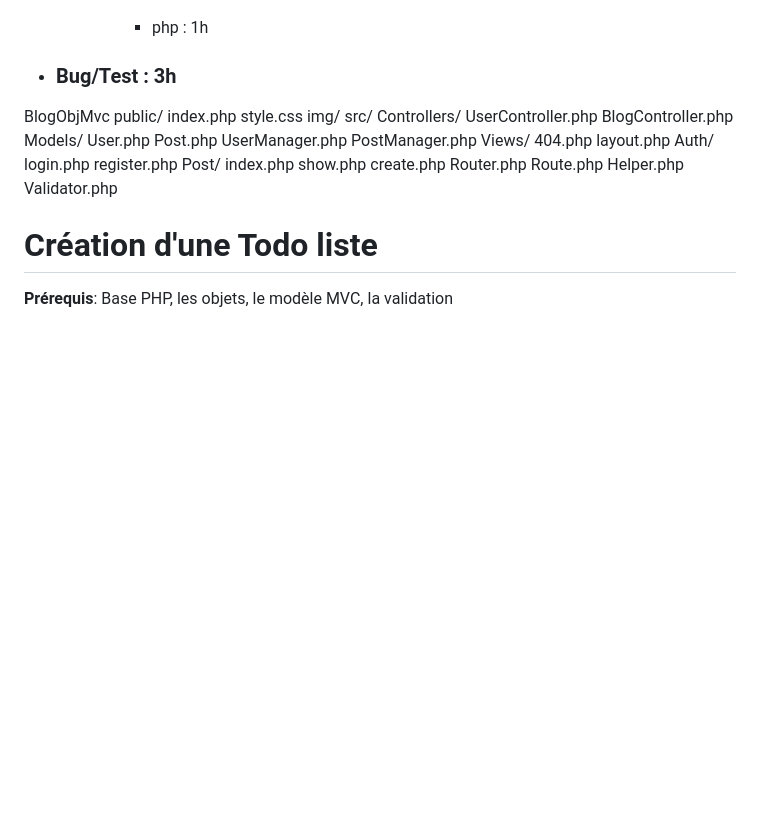
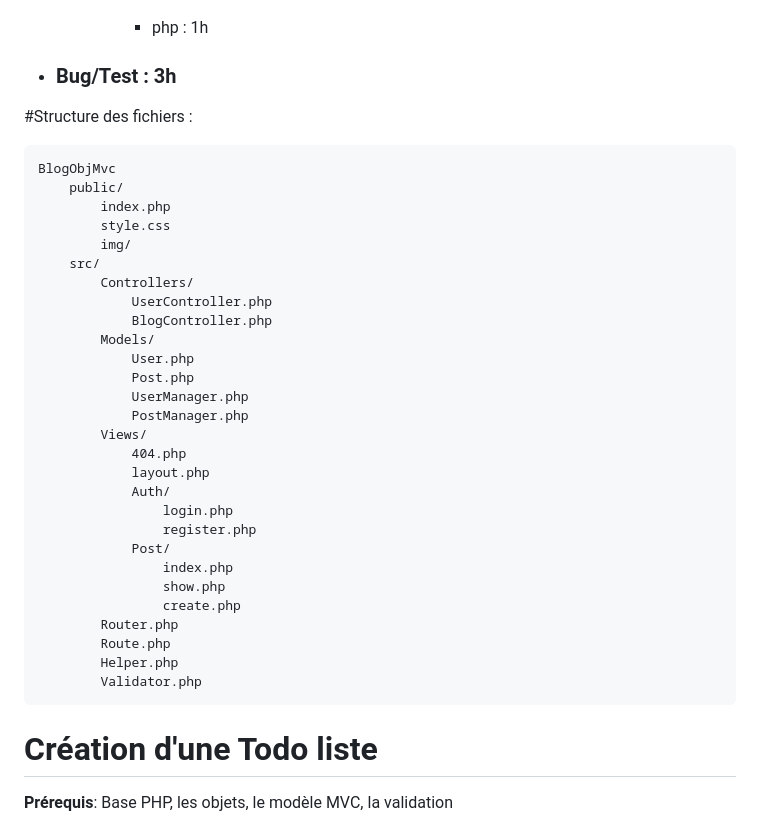
Before and after one commit to Corbiobio/blog_obj_mvc, a Markdown page: README.md, the part around the change. GitHub-like rendering; blank space fills up the shorter version.

Commit message:
Fix strure des fichiers dans le README.md

````diff
--- a/README.md
+++ b/README.md
@@ -26,7 +26,8 @@
 
 - ### Bug/Test : 3h
 
-
+#Structure des fichiers :
+```
 BlogObjMvc
     public/
         index.php
@@ -55,7 +56,7 @@ BlogObjMvc
         Route.php
         Helper.php
         Validator.php
-
+```
 
 
 
````
